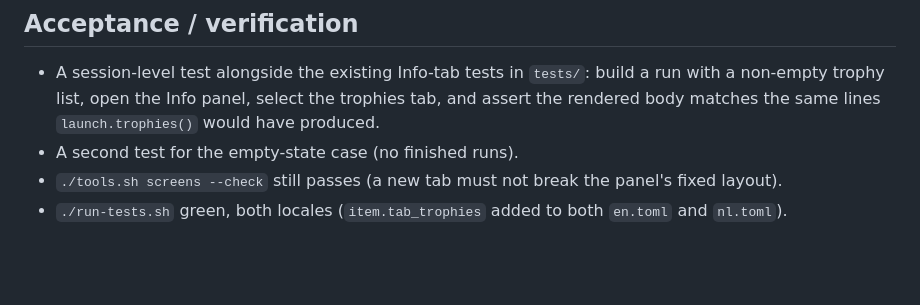
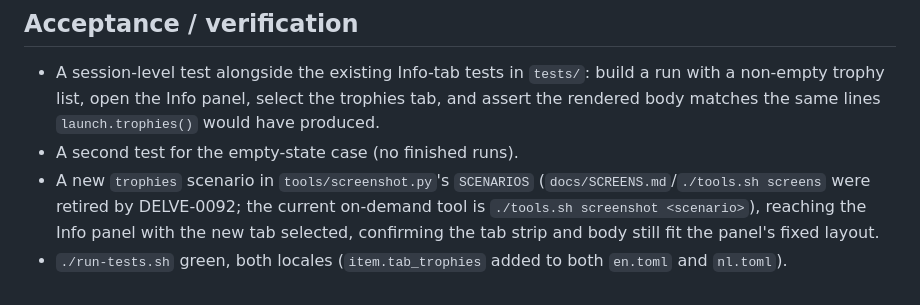
Before and after one commit to mo6/delve, a Markdown page: issues/DELVE-0085-trophies-tab-in-info-panel.md, the part around one of its changes. Drawn GitHub-style; blank space fills up the shorter version.

Commit message:
DELVE-0085: update stale screens reference to the screenshot tool
docs/SCREENS.md and ./tools.sh screens were retired by DELVE-0092
after this issue was written; point Acceptance at a new `trophies`
scenario in ./tools.sh screenshot instead.

Co-Authored-By: Claude Sonnet 5 <noreply@anthropic.com>

```diff
--- a/issues/DELVE-0085-trophies-tab-in-info-panel.md
+++ b/issues/DELVE-0085-trophies-tab-in-info-panel.md
@@ -99,5 +99,8 @@ information the Info panel already exists for, so it belongs there rather than o
   non-empty trophy list, open the Info panel, select the trophies tab, and assert the rendered
   body matches the same lines `launch.trophies()` would have produced.
 - A second test for the empty-state case (no finished runs).
-- `./tools.sh screens --check` still passes (a new tab must not break the panel's fixed layout).
+- A new `trophies` scenario in `tools/screenshot.py`'s `SCENARIOS` (`docs/SCREENS.md`/`./tools.sh
+  screens` were retired by DELVE-0092; the current on-demand tool is `./tools.sh screenshot
+  <scenario>`), reaching the Info panel with the new tab selected, confirming the tab strip and
+  body still fit the panel's fixed layout.
 - `./run-tests.sh` green, both locales (`item.tab_trophies` added to both `en.toml` and `nl.toml`).
```
Also changed, not shown: other parts of issues/DELVE-0085-trophies-tab-in-info-panel.md (+1 -1 lines).
